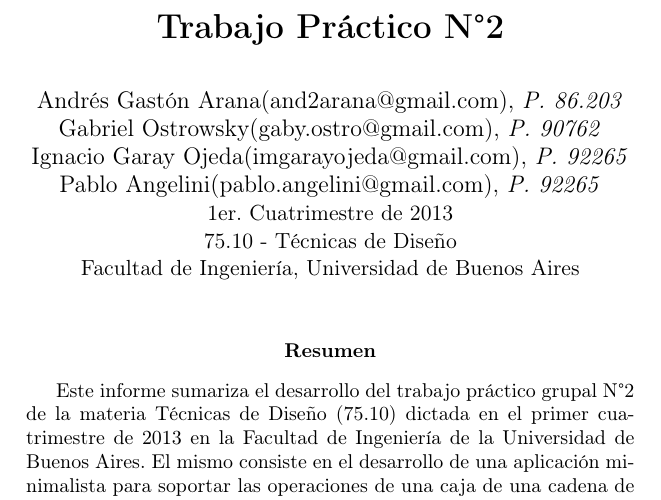
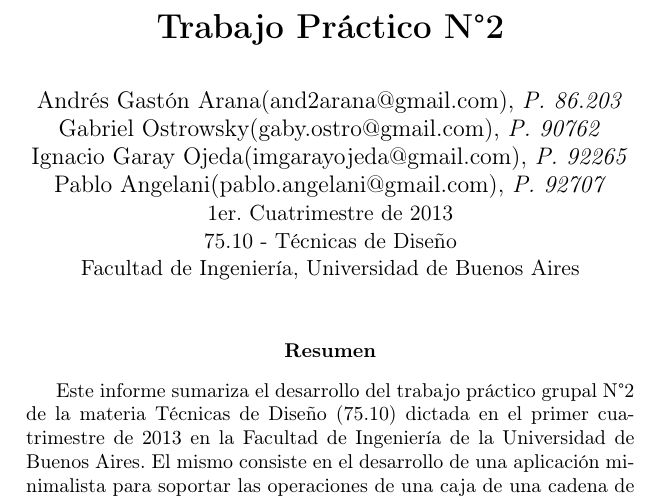
Before and after one commit to andres1447/degree-7510-tp2, a LaTeX paper (src/docs/informe.tex): part of page 1 of 11, cut so that both start at the same text. Compiled offline with pdfLaTeX.

Commit message:
Mergeados cambios de los datos de Pablo

```diff
--- a/src/docs/informe.tex
+++ b/src/docs/informe.tex
@@ -63,7 +63,7 @@
   Andrés Gastón Arana(and2arana@gmail.com), \textit{P. 86.203}     \\
   Gabriel Ostrowsky(gaby.ostro@gmail.com), \textit{P. 90762}       \\
   Ignacio Garay Ojeda(imgarayojeda@gmail.com), \textit{P. 92265}   \\
-  Pablo Angelini(pablo.angelini@gmail.com), \textit{P. 92265}      \\
+  Pablo Angelani(pablo.angelani@gmail.com), \textit{P. 92707}      \\
   \normalsize{1er. Cuatrimestre de 2013}                           \\
   \normalsize{75.10 - Técnicas de Diseño}                          \\
   \normalsize{Facultad de Ingeniería, Universidad de Buenos Aires}
```
Also changed, not shown: 1 other file.
